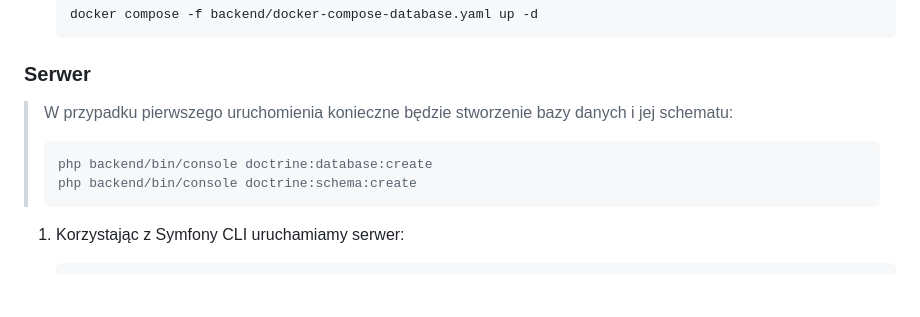
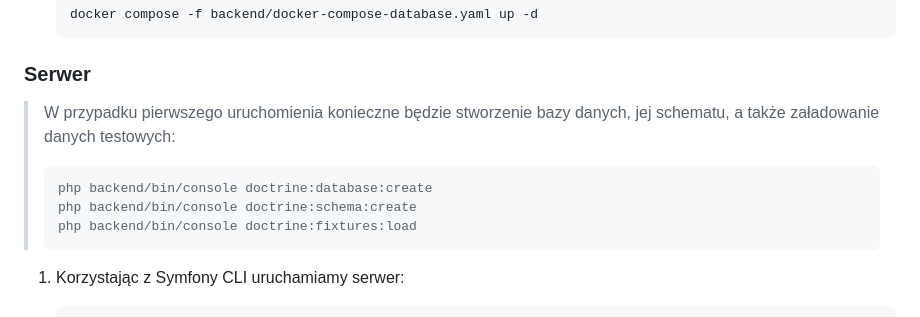
Before and after one commit to chojnis/split-master, a Markdown page: README.md, the part around the change. GitHub-like rendering; blank space fills up the shorter version.

````diff
--- a/README.md
+++ b/README.md
@@ -69,11 +69,12 @@ Do uruchomienia potrzebne są zainstalowane następujące narzędzia:
 
 ### Serwer
 
-> W przypadku pierwszego uruchomienia konieczne będzie stworzenie bazy danych i jej schematu:
+> W przypadku pierwszego uruchomienia konieczne będzie stworzenie bazy danych, jej schematu, a także załadowanie danych testowych:
 >
 > ```bash
 > php backend/bin/console doctrine:database:create
 > php backend/bin/console doctrine:schema:create
+> php backend/bin/console doctrine:fixtures:load
 > ```
 
 1. Korzystając z Symfony CLI uruchamiamy serwer:
````
